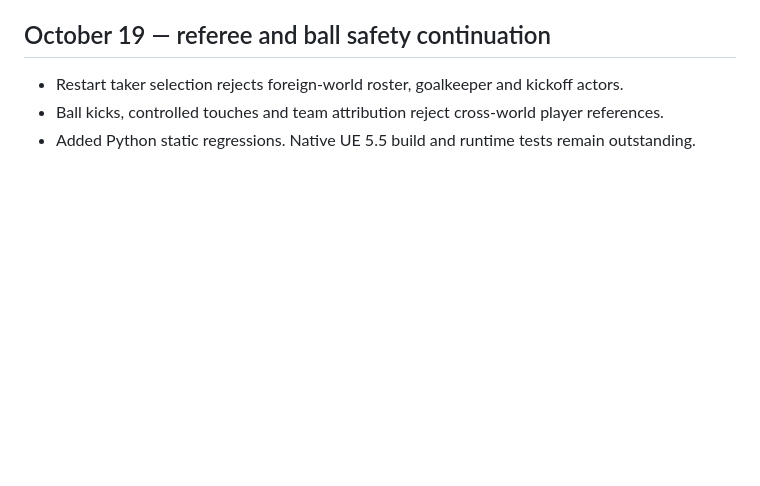
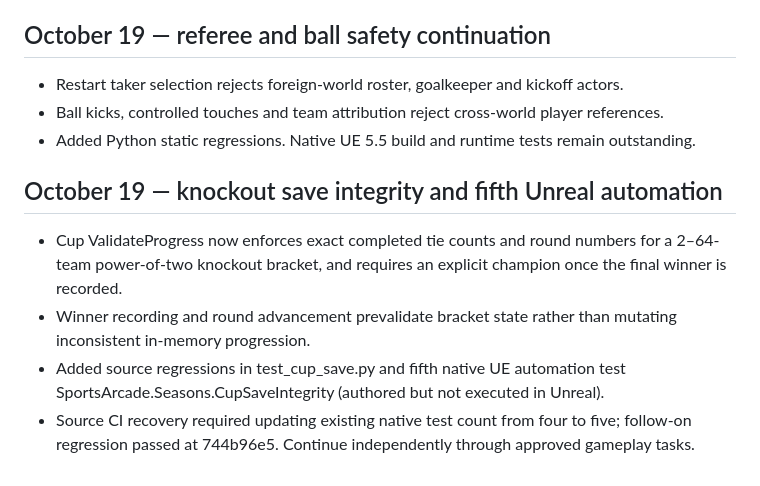
Before and after one commit to leoncresham-arch/sports-arcade, a Markdown page: HANDOFF.md, the part around the change. Drawn GitHub-style; blank space fills up the shorter version.

Commit message:
Record cup progression validation and native automation development

```diff
--- a/HANDOFF.md
+++ b/HANDOFF.md
@@ -472,3 +472,10 @@ The user strongly insists on sustained autonomous development **within each acti
 - Restart taker selection rejects foreign-world roster, goalkeeper and kickoff actors.
 - Ball kicks, controlled touches and team attribution reject cross-world player references.
 - Added Python static regressions. Native UE 5.5 build and runtime tests remain outstanding.
+
+
+## October 19 — knockout save integrity and fifth Unreal automation
+- Cup ValidateProgress now enforces exact completed tie counts and round numbers for a 2–64-team power-of-two knockout bracket, and requires an explicit champion once the final winner is recorded.
+- Winner recording and round advancement prevalidate bracket state rather than mutating inconsistent in-memory progression.
+- Added source regressions in test_cup_save.py and fifth native UE automation test SportsArcade.Seasons.CupSaveIntegrity (authored but not executed in Unreal).
+- Source CI recovery required updating existing native test count from four to five; follow-on regression passed at 744b96e5. Continue independently through approved gameplay tasks.
```
